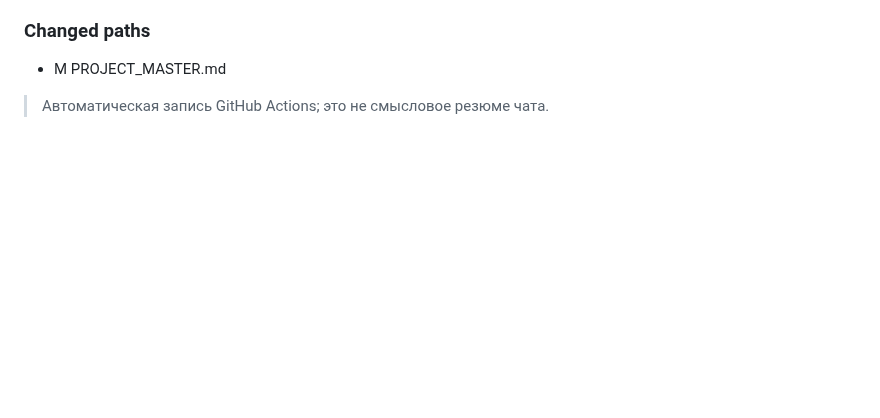
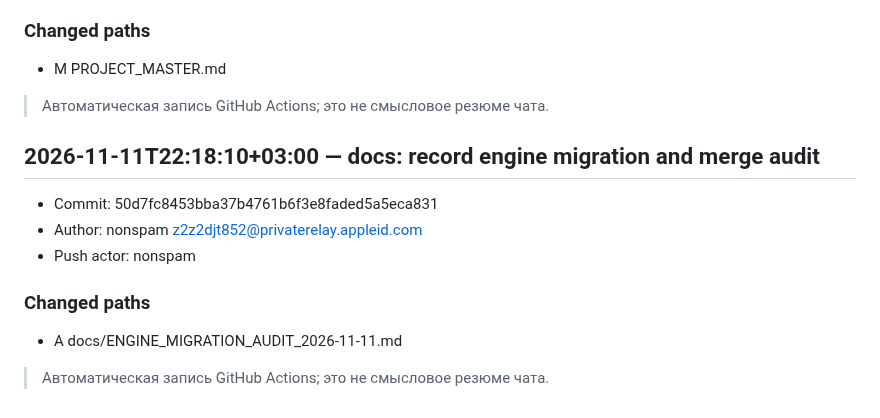
Before and after one commit to nonspam/cs2-5x5, a Markdown page: CHANGELOG.md, the part around the change. Drawn GitHub-style; blank space fills up the shorter version.

```diff
--- a/CHANGELOG.md
+++ b/CHANGELOG.md
@@ -177,3 +177,15 @@
 - M	PROJECT_MASTER.md
 
 > Автоматическая запись GitHub Actions; это не смысловое резюме чата.
+
+## 2026-11-11T22:18:10+03:00 — docs: record engine migration and merge audit
+
+- Commit: 50d7fc8453bba37b4761b6f3e8faded5a5eca831
+- Author: nonspam <z2z2djt852@privaterelay.appleid.com>
+- Push actor: nonspam
+
+### Changed paths
+
+- A	docs/ENGINE_MIGRATION_AUDIT_2026-11-11.md
+
+> Автоматическая запись GitHub Actions; это не смысловое резюме чата.
```
